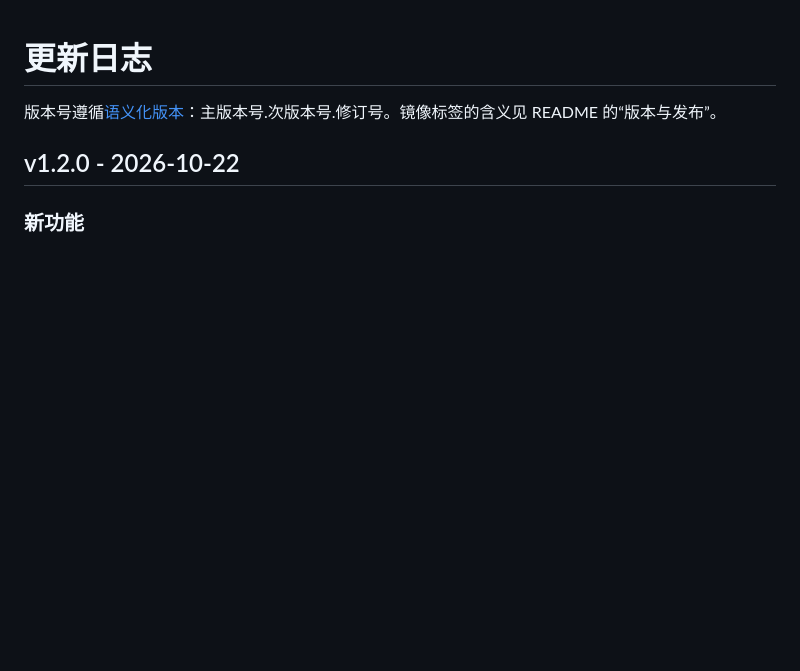
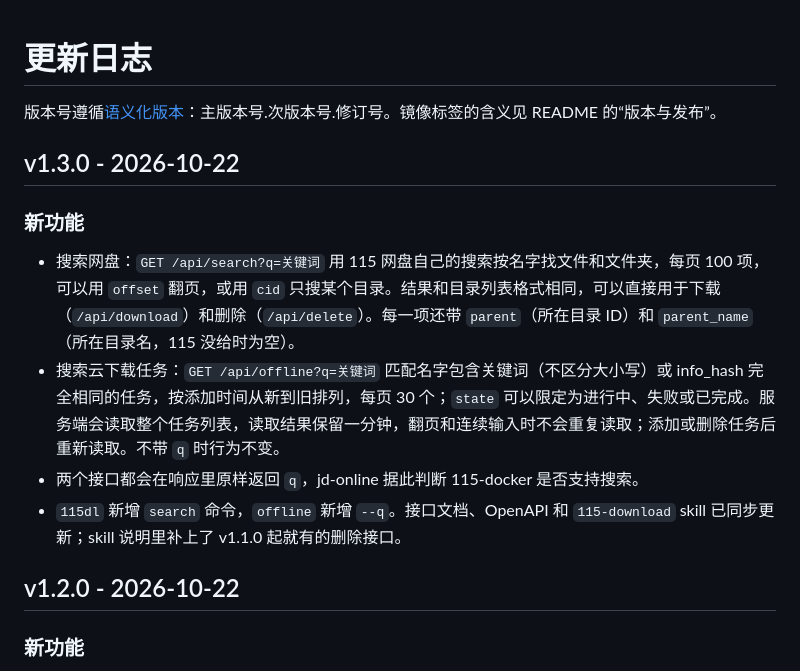
Before and after one commit to devShuai/115-docker, a Markdown page: CHANGELOG.md, the part around the change. Drawn GitHub-style; blank space fills up the shorter version.

Commit message:
release: v1.3.0
Co-Authored-By: Claude Opus 5.5 <noreply@anthropic.com>

```diff
--- a/CHANGELOG.md
+++ b/CHANGELOG.md
@@ -1,6 +1,15 @@
 # 更新日志
 
 版本号遵循[语义化版本](https://semver.org/lang/zh-CN/)：主版本号.次版本号.修订号。镜像标签的含义见 README 的“版本与发布”。
+
+## v1.3.0 - 2026-10-22
+
+### 新功能
+
+- 搜索网盘：`GET /api/search?q=关键词` 用 115 网盘自己的搜索按名字找文件和文件夹，每页 100 项，可以用 `offset` 翻页，或用 `cid` 只搜某个目录。结果和目录列表格式相同，可以直接用于下载（`/api/download`）和删除（`/api/delete`）。每一项还带 `parent`（所在目录 ID）和 `parent_name`（所在目录名，115 没给时为空）。
+- 搜索云下载任务：`GET /api/offline?q=关键词` 匹配名字包含关键词（不区分大小写）或 info_hash 完全相同的任务，按添加时间从新到旧排列，每页 30 个；`state` 可以限定为进行中、失败或已完成。服务端会读取整个任务列表，读取结果保留一分钟，翻页和连续输入时不会重复读取；添加或删除任务后重新读取。不带 `q` 时行为不变。
+- 两个接口都会在响应里原样返回 `q`，jd-online 据此判断 115-docker 是否支持搜索。
+- `115dl` 新增 `search` 命令，`offline` 新增 `--q`。接口文档、OpenAPI 和 `115-download` skill 已同步更新；skill 说明里补上了 v1.1.0 起就有的删除接口。
 
 ## v1.2.0 - 2026-10-22
 
```
